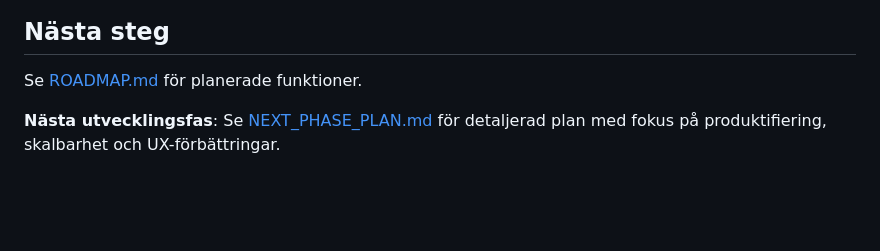
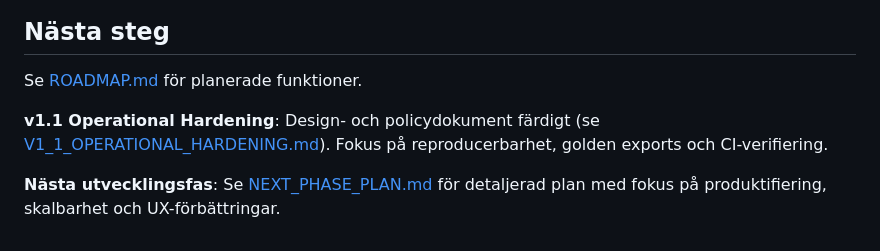
Before and after one commit to retea-se/topo, a Markdown page: docs/STATUS.md, the part around the change. GitHub-like rendering; blank space fills up the shorter version.

```diff
--- a/docs/STATUS.md
+++ b/docs/STATUS.md
@@ -338,4 +338,6 @@ Screenshots sparade i: `exports/screenshots/`
 
 Se [ROADMAP.md](ROADMAP.md) för planerade funktioner.
 
+**v1.1 Operational Hardening**: Design- och policydokument färdigt (se [V1_1_OPERATIONAL_HARDENING.md](V1_1_OPERATIONAL_HARDENING.md)). Fokus på reproducerbarhet, golden exports och CI-verifiering.
+
 **Nästa utvecklingsfas**: Se [NEXT_PHASE_PLAN.md](NEXT_PHASE_PLAN.md) för detaljerad plan med fokus på produktifiering, skalbarhet och UX-förbättringar.
```
Also changed, not shown: docs/ROADMAP.md (+17 -0 lines).
